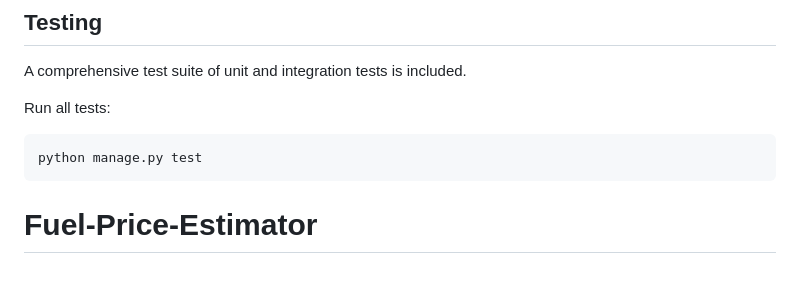
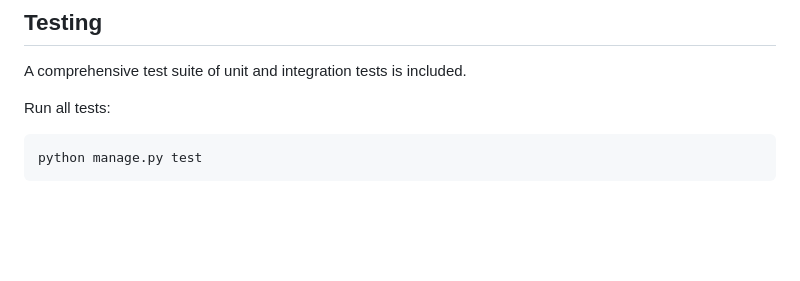
Before and after one commit to abdulmoiz248/Fuel-Price-Estimator, a Markdown page: README.md, the part around the change. Drawn GitHub-style; blank space fills up the shorter version.

````diff
--- a/README.md
+++ b/README.md
@@ -171,4 +171,3 @@ Run all tests:
 ```bash
 python manage.py test
 ```
-# Fuel-Price-Estimator
````
